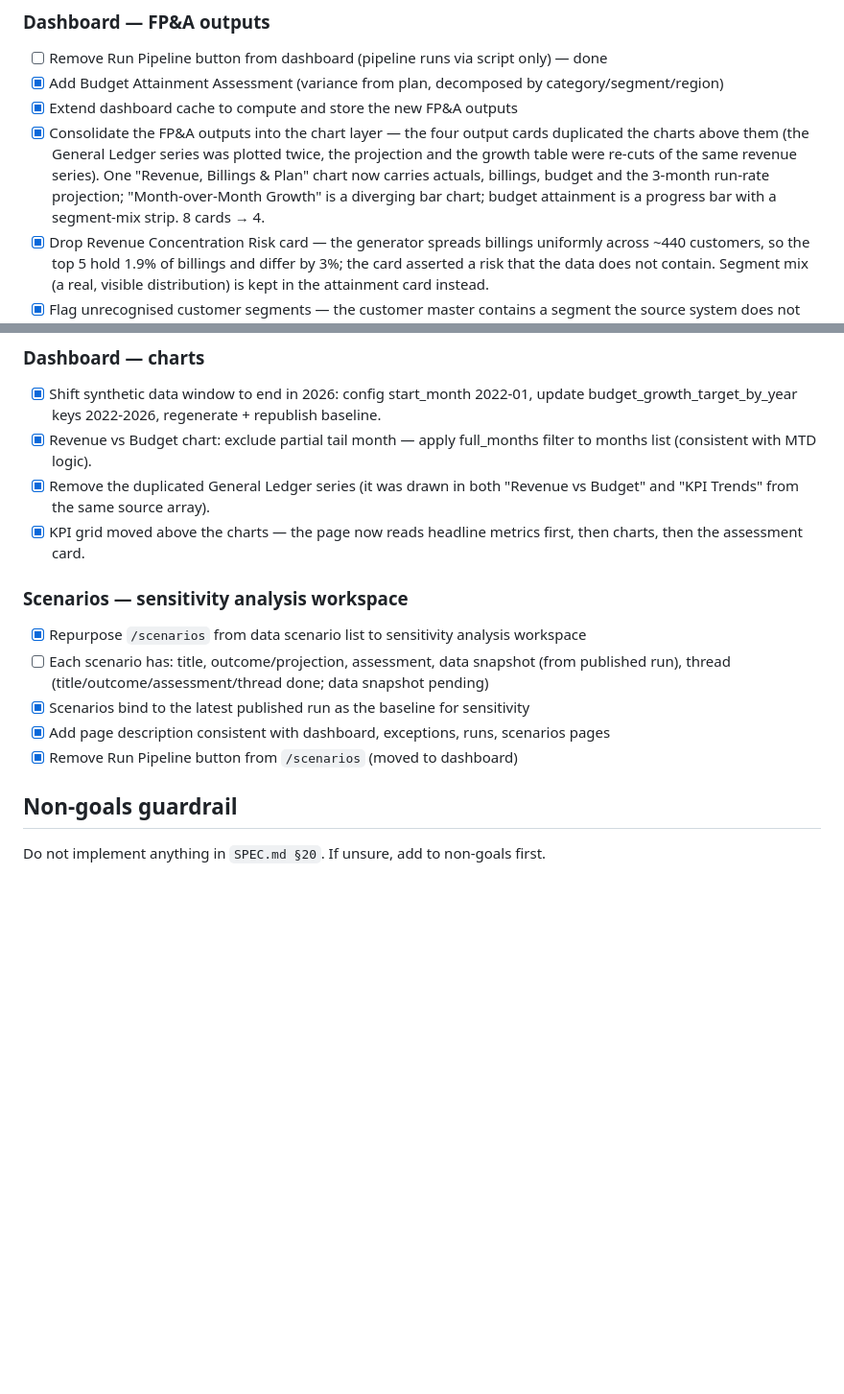
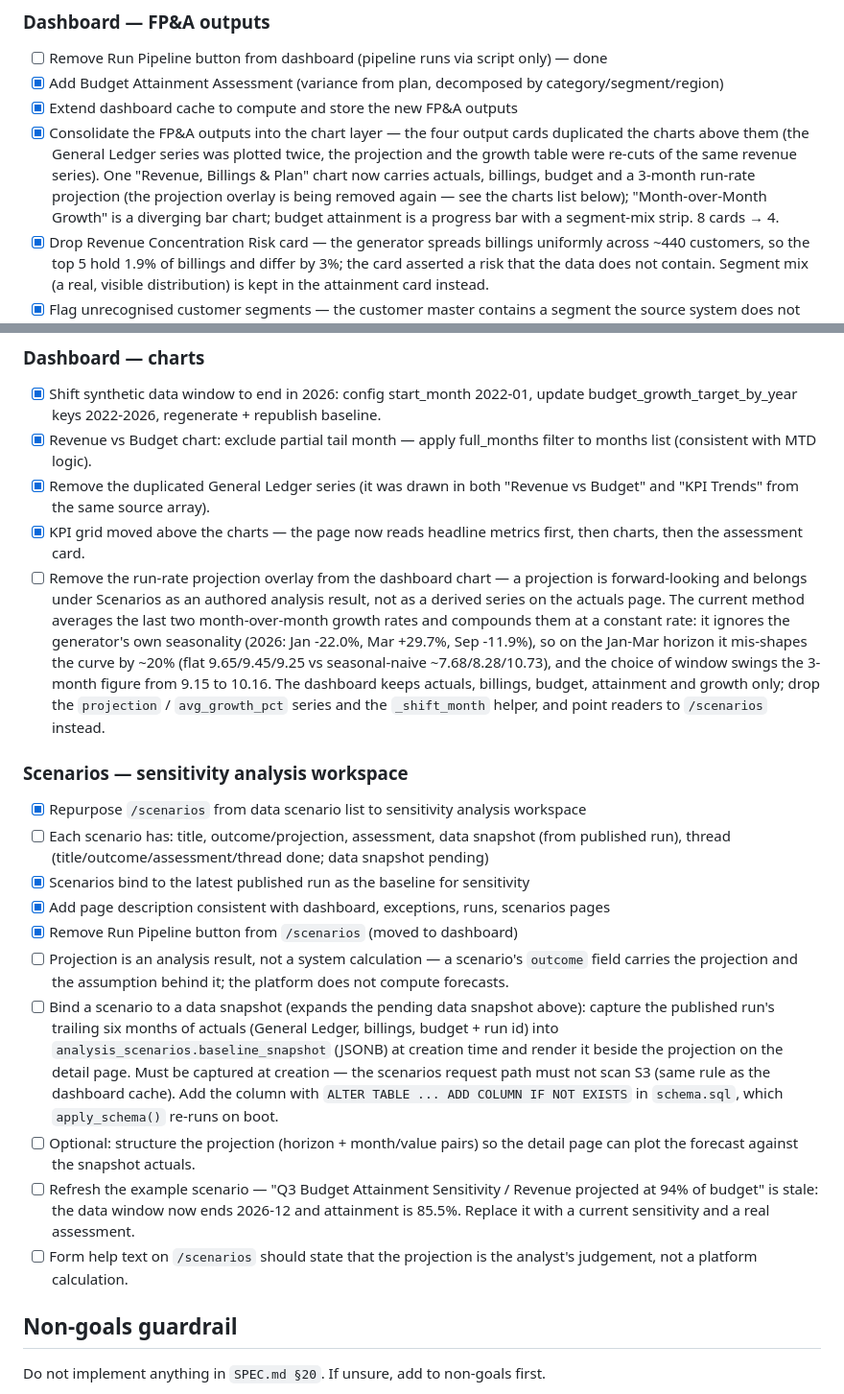
Before and after one commit to rlp-jym/zoomcamp-ai-dev-cohort-2026, a Markdown page: project_1/TASKS.md, 2 parts joined by grey strips. Shown at 96% size. Rendered like a GitHub page; blank space fills up the shorter version.

Commit message:
docs: record the projection relocation as tasks
A projection is forward-looking and belongs under Scenarios as an authored
analysis result, not as a derived series on the dashboard's actuals page.
The run-rate overlay is currently still on the dashboard; this records the
removal and the scenarios-side work rather than implementing it.

The task captures why the method is unsuitable: it averages the last two
month-over-month growth rates and compounds them at a constant rate, which
ignores the generator's own seasonality (2026: Jan -22.0%, Mar +29.7%, Sep
-11.9%) and mis-shapes the Jan-Mar horizon by ~20%. The 3-month figure also
swings from 9.15 to 10.16 depending on which window is used, so a single
dashed line asserts more confidence than two observations can support.

```diff
--- a/project_1/TASKS.md
+++ b/project_1/TASKS.md
@@ -323,7 +323,7 @@ anything listed in `SPEC.md §20 (Explicit non-goals)`.
 - [ ] Remove Run Pipeline button from dashboard (pipeline runs via script only) — done
 - [x] Add Budget Attainment Assessment (variance from plan, decomposed by category/segment/region)
 - [x] Extend dashboard cache to compute and store the new FP&A outputs
-- [x] Consolidate the FP&A outputs into the chart layer — the four output cards duplicated the charts above them (the General Ledger series was plotted twice, the projection and the growth table were re-cuts of the same revenue series). One "Revenue, Billings & Plan" chart now carries actuals, billings, budget and the 3-month run-rate projection; "Month-over-Month Growth" is a diverging bar chart; budget attainment is a progress bar with a segment-mix strip. 8 cards → 4.
+- [x] Consolidate the FP&A outputs into the chart layer — the four output cards duplicated the charts above them (the General Ledger series was plotted twice, the projection and the growth table were re-cuts of the same revenue series). One "Revenue, Billings & Plan" chart now carries actuals, billings, budget and a 3-month run-rate projection (the projection overlay is being removed again — see the charts list below); "Month-over-Month Growth" is a diverging bar chart; budget attainment is a progress bar with a segment-mix strip. 8 cards → 4.
 - [x] Drop Revenue Concentration Risk card — the generator spreads billings uniformly across ~440 customers, so the top 5 hold 1.9% of billings and differ by 3%; the card asserted a risk that the data does not contain. Segment mix (a real, visible distribution) is kept in the attainment card instead.
 - [x] Flag unrecognised customer segments — the customer master contains a segment the source system does not recognise (a mapping drift). It is rendered in red and labelled "unrecognised" in the segment-mix strip rather than blended into the normal mix. Root cause: numpy truncated the intended `remapped_segment` label to `remapped_s` (fixed-width `<U10` string array) — fixed in `data/dimensions.py` by drawing the segment array as `dtype=object`.
 
@@ -332,6 +332,7 @@ anything listed in `SPEC.md §20 (Explicit non-goals)`.
 - [x] Revenue vs Budget chart: exclude partial tail month — apply full_months filter to months list (consistent with MTD logic).
 - [x] Remove the duplicated General Ledger series (it was drawn in both "Revenue vs Budget" and "KPI Trends" from the same source array).
 - [x] KPI grid moved above the charts — the page now reads headline metrics first, then charts, then the assessment card.
+- [ ] Remove the run-rate projection overlay from the dashboard chart — a projection is forward-looking and belongs under Scenarios as an authored analysis result, not as a derived series on the actuals page. The current method averages the last two month-over-month growth rates and compounds them at a constant rate: it ignores the generator's own seasonality (2026: Jan -22.0%, Mar +29.7%, Sep -11.9%), so on the Jan-Mar horizon it mis-shapes the curve by ~20% (flat 9.65/9.45/9.25 vs seasonal-naive ~7.68/8.28/10.73), and the choice of window swings the 3-month figure from 9.15 to 10.16. The dashboard keeps actuals, billings, budget, attainment and growth only; drop the `projection` / `avg_growth_pct` series and the `_shift_month` helper, and point readers to `/scenarios` instead.
 
 ### Scenarios — sensitivity analysis workspace
 - [x] Repurpose `/scenarios` from data scenario list to sensitivity analysis workspace
@@ -339,6 +340,11 @@ anything listed in `SPEC.md §20 (Explicit non-goals)`.
 - [x] Scenarios bind to the latest published run as the baseline for sensitivity
 - [x] Add page description consistent with dashboard, exceptions, runs, scenarios pages
 - [x] Remove Run Pipeline button from `/scenarios` (moved to dashboard)
+- [ ] Projection is an analysis result, not a system calculation — a scenario's `outcome` field carries the projection and the assumption behind it; the platform does not compute forecasts.
+- [ ] Bind a scenario to a data snapshot (expands the pending data snapshot above): capture the published run's trailing six months of actuals (General Ledger, billings, budget + run id) into `analysis_scenarios.baseline_snapshot` (JSONB) at creation time and render it beside the projection on the detail page. Must be captured at creation — the scenarios request path must not scan S3 (same rule as the dashboard cache). Add the column with `ALTER TABLE ... ADD COLUMN IF NOT EXISTS` in `schema.sql`, which `apply_schema()` re-runs on boot.
+- [ ] Optional: structure the projection (horizon + month/value pairs) so the detail page can plot the forecast against the snapshot actuals.
+- [ ] Refresh the example scenario — "Q3 Budget Attainment Sensitivity / Revenue projected at 94% of budget" is stale: the data window now ends 2026-12 and attainment is 85.5%. Replace it with a current sensitivity and a real assessment.
+- [ ] Form help text on `/scenarios` should state that the projection is the analyst's judgement, not a platform calculation.
 
 ## Non-goals guardrail
 Do not implement anything in `SPEC.md §20`. If unsure, add to non-goals first.
```
